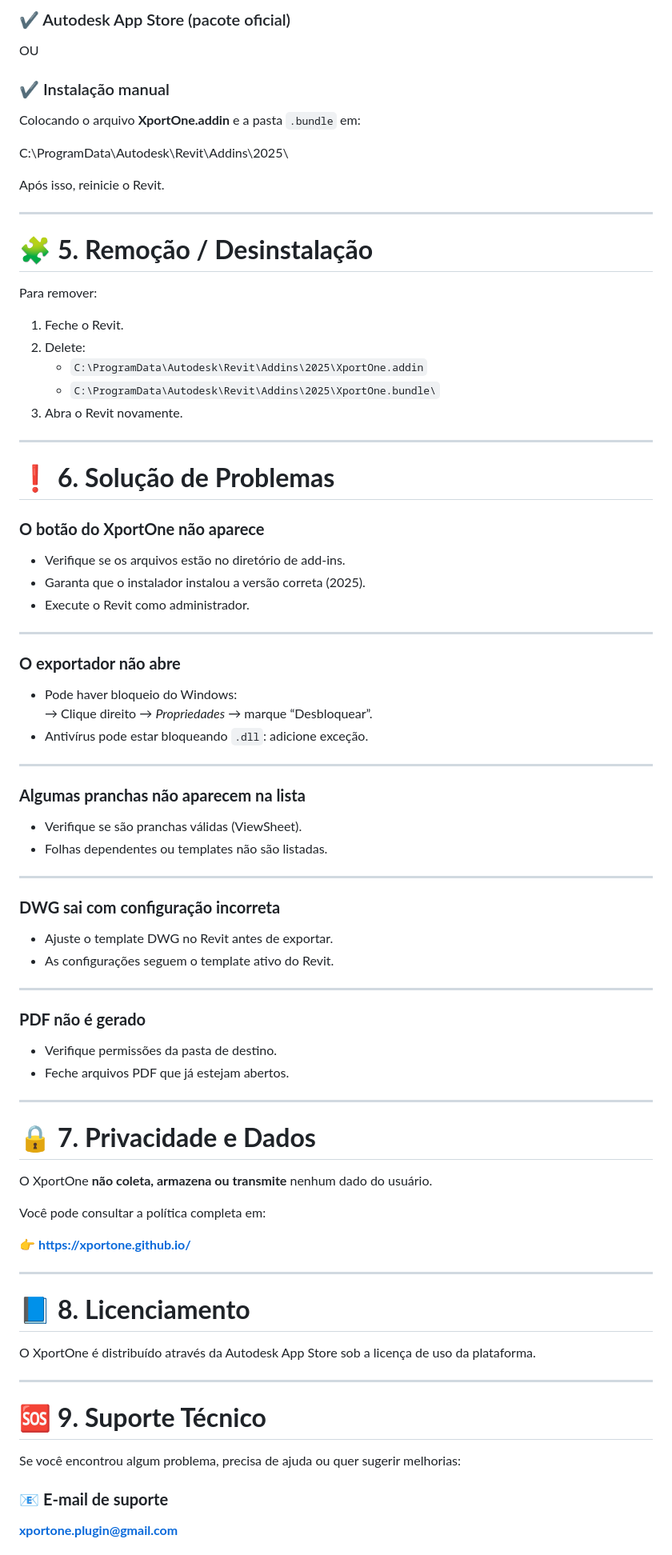
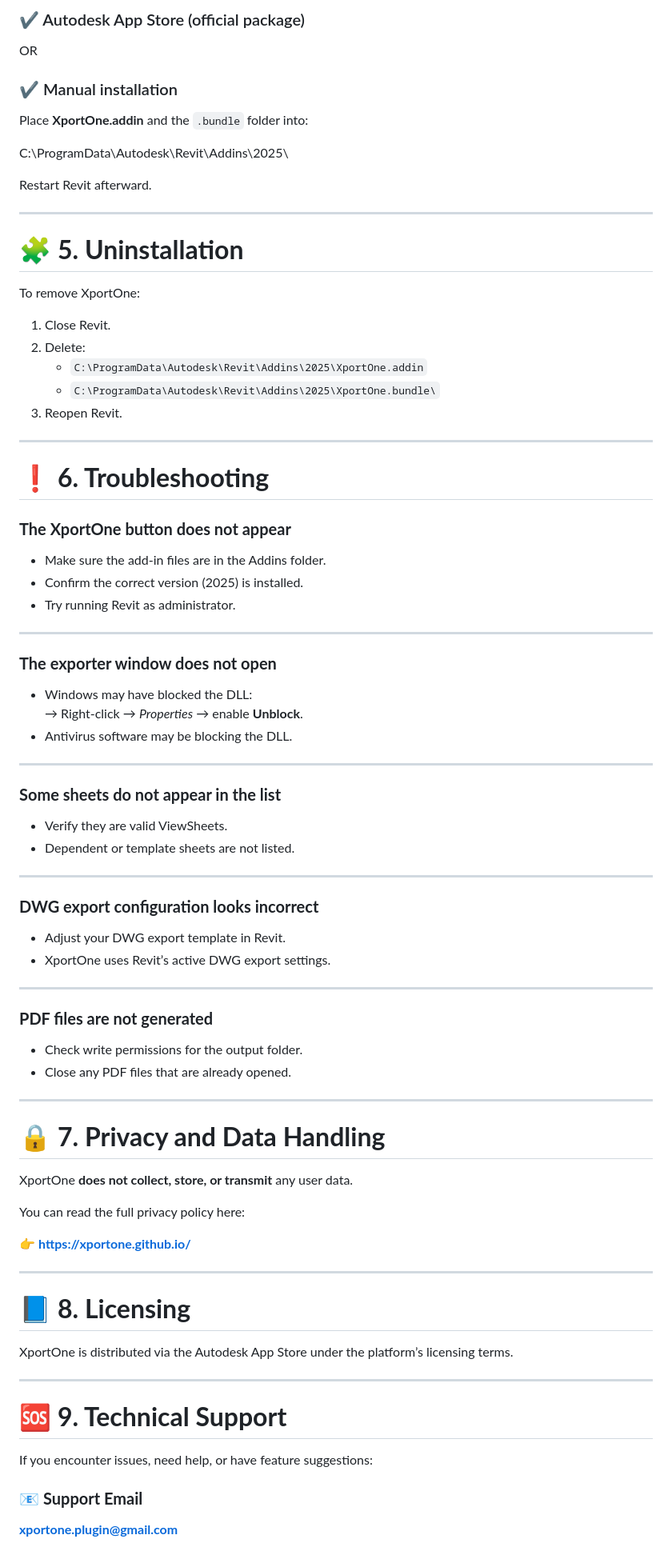
Before and after one commit to XportOne/xportone.github.io, a Markdown page: help.md, the part around the change printed below. Shown: that part at 80% size. Drawn GitHub-style.

```diff
--- a/help.md
+++ b/help.md
@@ -81,82 +81,83 @@ O plugin é instalado através de:
 
-### ✔ Autodesk App Store (pacote oficial)
-OU
-### ✔ Instalação manual
+### ✔ Autodesk App Store (official package)
+OR
+### ✔ Manual installation
 
-Colocando o arquivo **XportOne.addin** e a pasta `.bundle` em:
+Place **XportOne.addin** and the `.bundle` folder into:
 
 C:\ProgramData\Autodesk\Revit\Addins\2025\
 
-Após isso, reinicie o Revit.
+
+Restart Revit afterward.
 
 ---
 
-# 🧩 **5. Remoção / Desinstalação**
+# 🧩 **5. Uninstallation**
 
-Para remover:
+To remove XportOne:
 
-1. Feche o Revit.
+1. Close Revit.
 2. Delete:
    - `C:\ProgramData\Autodesk\Revit\Addins\2025\XportOne.addin`
    - `C:\ProgramData\Autodesk\Revit\Addins\2025\XportOne.bundle\`
-3. Abra o Revit novamente.
+3. Reopen Revit.
 
 ---
 
-# ❗ **6. Solução de Problemas**
+# ❗ **6. Troubleshooting**
 
-### **O botão do XportOne não aparece**
-- Verifique se os arquivos estão no diretório de add-ins.
-- Garanta que o instalador instalou a versão correta (2025).
-- Execute o Revit como administrador.
+### **The XportOne button does not appear**
+- Make sure the add-in files are in the Addins folder.
+- Confirm the correct version (2025) is installed.
+- Try running Revit as administrator.
 
 ---
 
-### **O exportador não abre**
-- Pode haver bloqueio do Windows:
-  → Clique direito → *Propriedades* → marque “Desbloquear”.
-- Antivírus pode estar bloqueando `.dll`: adicione exceção.
+### **The exporter window does not open**
+- Windows may have blocked the DLL:
+  → Right-click → *Properties* → enable **Unblock**.
+- Antivirus software may be blocking the DLL.
 
 ---
 
-### **Algumas pranchas não aparecem na lista**
-- Verifique se são pranchas válidas (ViewSheet).
-- Folhas dependentes ou templates não são listadas.
+### **Some sheets do not appear in the list**
+- Verify they are valid ViewSheets.
+- Dependent or template sheets are not listed.
 
 ---
 
-### **DWG sai com configuração incorreta**
-- Ajuste o template DWG no Revit antes de exportar.
-- As configurações seguem o template ativo do Revit.
+### **DWG export configuration looks incorrect**
+- Adjust your DWG export template in Revit.
+- XportOne uses Revit’s active DWG export settings.
 
 ---
 
-### **PDF não é gerado**
-- Verifique permissões da pasta de destino.
-- Feche arquivos PDF que já estejam abertos.
+### **PDF files are not generated**
+- Check write permissions for the output folder.
+- Close any PDF files that are already opened.
 
 ---
 
-# 🔒 **7. Privacidade e Dados**
+# 🔒 **7. Privacy and Data Handling**
 
-O XportOne **não coleta, armazena ou transmite** nenhum dado do usuário.
+XportOne **does not collect, store, or transmit** any user data.
 
-Você pode consultar a política completa em:
+You can read the full privacy policy here:
 
 👉 **https://xportone.github.io/**
 
 ---
 
-# 📘 **8. Licenciamento**
+# 📘 **8. Licensing**
 
-O XportOne é distribuído através da Autodesk App Store sob a licença de uso da plataforma.
+XportOne is distributed via the Autodesk App Store under the platform’s licensing terms.
 
 ---
 
-# 🆘 **9. Suporte Técnico**
+# 🆘 **9. Technical Support**
 
-Se você encontrou algum problema, precisa de ajuda ou quer sugerir melhorias:
+If you encounter issues, need help, or have feature suggestions:
 
-### 📧 **E-mail de suporte**
+### 📧 **Support Email**
 **xportone.plugin@gmail.com**
 
```
Also changed, not shown: other parts of help.md (+45 -45 lines).
